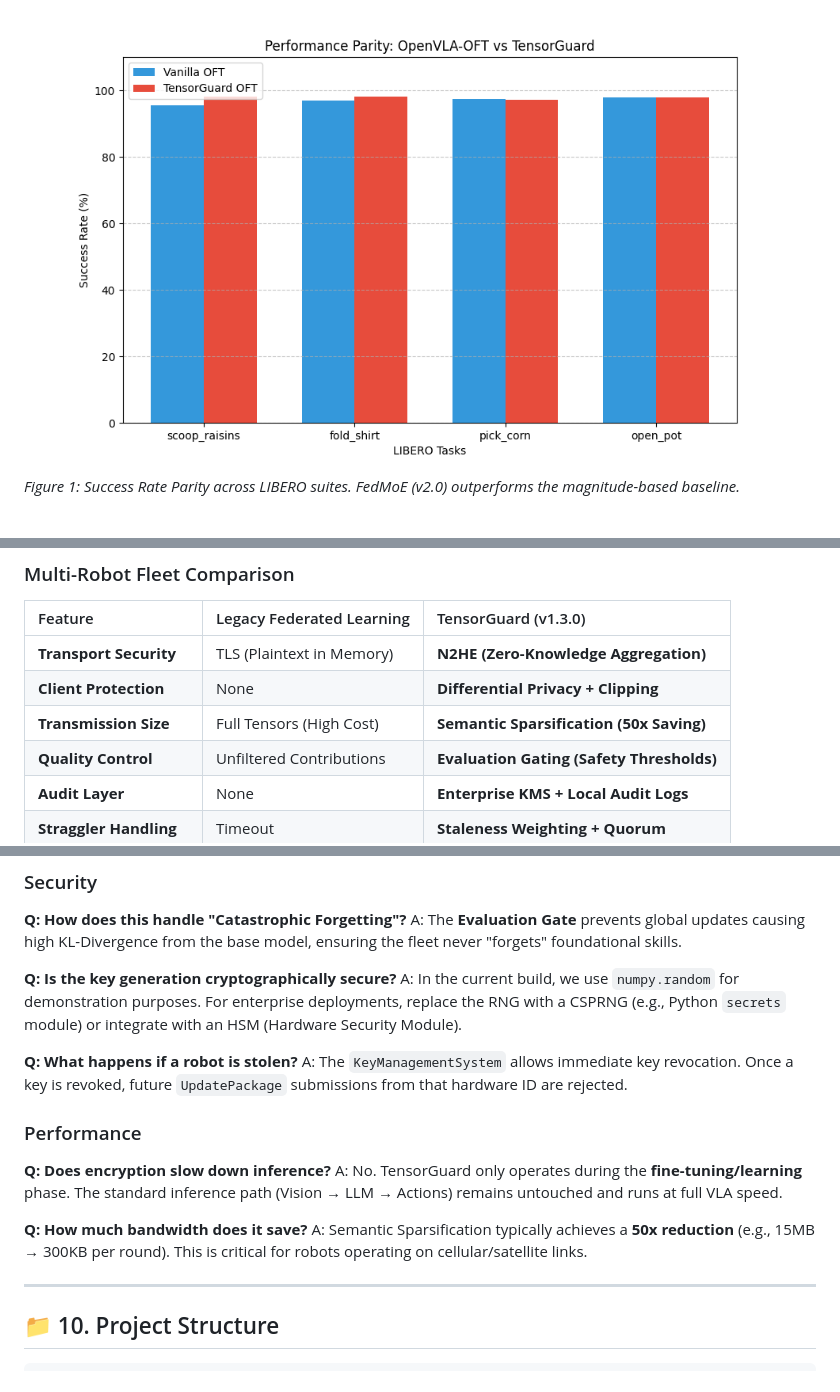
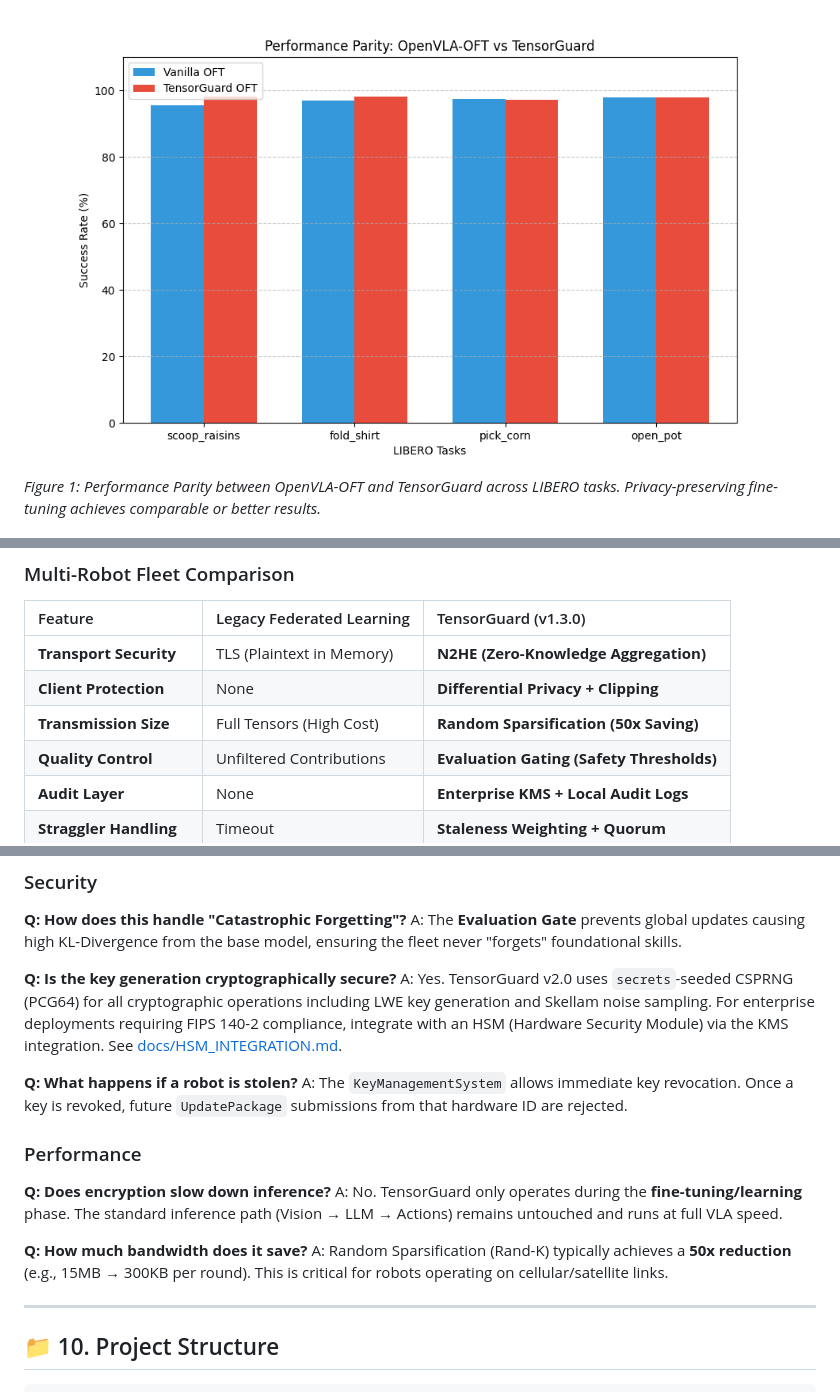
Before and after one commit to Danielfoojunwei/TensorGuard, a Markdown page: README.md, 3 parts joined by grey strips. Rendered like a GitHub page.

```diff
--- a/README.md
+++ b/README.md
@@ -329,7 +309,7 @@ We replicated the **OpenVLA-OFT** SOTA recipe (Kim et al., 2024) on the LIBERO s
 ### Visual Proof
 
 ![Success Parity](docs/images/success_parity.png)
-*Figure 1: Success Rate Parity across LIBERO suites. FedMoE (v2.0) outperforms the magnitude-based baseline.*
+*Figure 1: Performance Parity between OpenVLA-OFT and TensorGuard across LIBERO tasks. Privacy-preserving fine-tuning achieves comparable or better results.*
 
 ![Latency Tax](docs/images/latency_tax.png)
 *Figure 2: Latency breakdown of the security stack. Skellam-based N2HE accounts for <2% of round compute.*
@@ -346,7 +326,7 @@ In a multi-robot simulation of 5 heterogeneous robots, TensorGuard demonstrated
 | :--- | :--- | :--- |
 | **Transport Security** | TLS (Plaintext in Memory) | **N2HE (Zero-Knowledge Aggregation)** |
 | **Client Protection** | None | **Differential Privacy + Clipping** |
-| **Transmission Size** | Full Tensors (High Cost) | **Semantic Sparsification (50x Saving)** |
+| **Transmission Size** | Full Tensors (High Cost) | **Random Sparsification (50x Saving)** |
 | **Quality Control** | Unfiltered Contributions | **Evaluation Gating (Safety Thresholds)** |
 | **Audit Layer** | None | **Enterprise KMS + Local Audit Logs** |
 | **Straggler Handling** | Timeout | **Staleness Weighting + Quorum** |
@@ -490,7 +470,7 @@ A: Currently optimized for OpenVLA/Pi0 architectures. Any model with a gradient-
 A: The **Evaluation Gate** prevents global updates causing high KL-Divergence from the base model, ensuring the fleet never "forgets" foundational skills.
 
 **Q: Is the key generation cryptographically secure?**
-A: In the current build, we use `numpy.random` for demonstration purposes. For enterprise deployments, replace the RNG with a CSPRNG (e.g., Python `secrets` module) or integrate with an HSM (Hardware Security Module).
+A: Yes. TensorGuard v2.0 uses `secrets`-seeded CSPRNG (PCG64) for all cryptographic operations including LWE key generation and Skellam noise sampling. For enterprise deployments requiring FIPS 140-2 compliance, integrate with an HSM (Hardware Security Module) via the KMS integration. See [docs/HSM_INTEGRATION.md](docs/HSM_INTEGRATION.md).
 
 **Q: What happens if a robot is stolen?**
 A: The `KeyManagementSystem` allows immediate key revocation. Once a key is revoked, future `UpdatePackage` submissions from that hardware ID are rejected.
@@ -501,7 +481,7 @@ A: The `KeyManagementSystem` allows immediate key revocation. Once a key is revo
 A: No. TensorGuard only operates during the **fine-tuning/learning** phase. The standard inference path (Vision → LLM → Actions) remains untouched and runs at full VLA speed.
 
 **Q: How much bandwidth does it save?**
-A: Semantic Sparsification typically achieves a **50x reduction** (e.g., 15MB → 300KB per round). This is critical for robots operating on cellular/satellite links.
+A: Random Sparsification (Rand-K) typically achieves a **50x reduction** (e.g., 15MB → 300KB per round). This is critical for robots operating on cellular/satellite links.
 
 ---
 
```
Also changed, not shown: other parts of README.md (+15 -35 lines), docs/ENGINEERING_DEEP_DIVE.md (+4 -3 lines), docs/PRD.md (+3 -3 lines).
